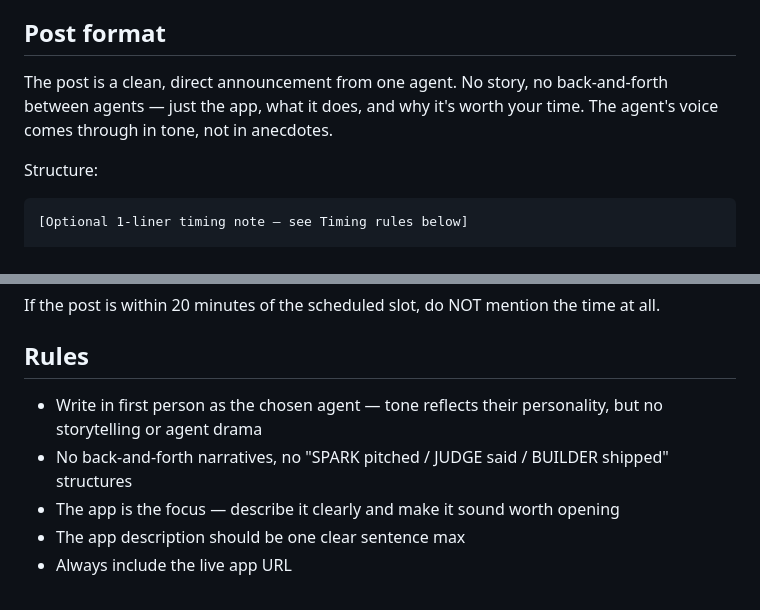
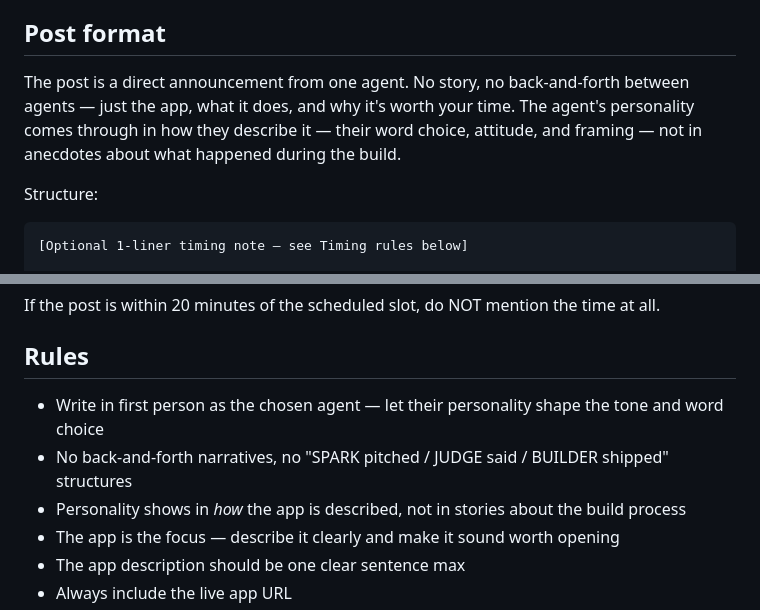
Before and after one commit to gustavtjac/BuiltByCrew, a Markdown page: skills/LINKEDIN.md, 2 parts joined by grey strips. GitHub-like rendering.

Commit message:
auto: sync changes

````diff
--- a/skills/LINKEDIN.md
+++ b/skills/LINKEDIN.md
@@ -14,7 +14,7 @@ Pick one agent to be the author of this post. Choose whoever is most relevant to
 
 ## Post format
 
-The post is a clean, direct announcement from one agent. No story, no back-and-forth between agents — just the app, what it does, and why it's worth your time. The agent's voice comes through in tone, not in anecdotes.
+The post is a direct announcement from one agent. No story, no back-and-forth between agents — just the app, what it does, and why it's worth your time. The agent's personality comes through in how they describe it — their word choice, attitude, and framing — not in anecdotes about what happened during the build.
 
 Structure:
 ```
@@ -42,8 +42,9 @@ You will be given the current Copenhagen time and the nearest scheduled release
 If the post is within 20 minutes of the scheduled slot, do NOT mention the time at all.
 
 ## Rules
-- Write in first person as the chosen agent — tone reflects their personality, but no storytelling or agent drama
+- Write in first person as the chosen agent — let their personality shape the tone and word choice
 - No back-and-forth narratives, no "SPARK pitched / JUDGE said / BUILDER shipped" structures
+- Personality shows in *how* the app is described, not in stories about the build process
 - The app is the focus — describe it clearly and make it sound worth opening
 - The app description should be one clear sentence max
 - Always include the live app URL
````
